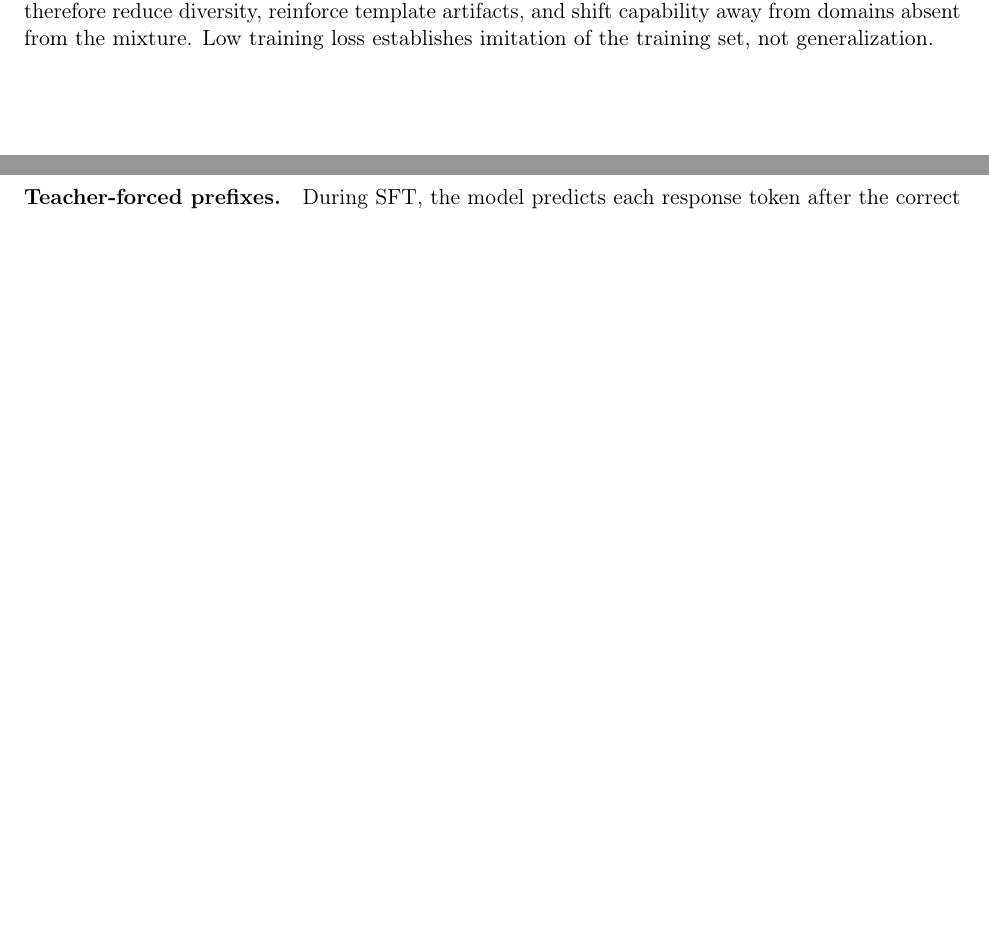
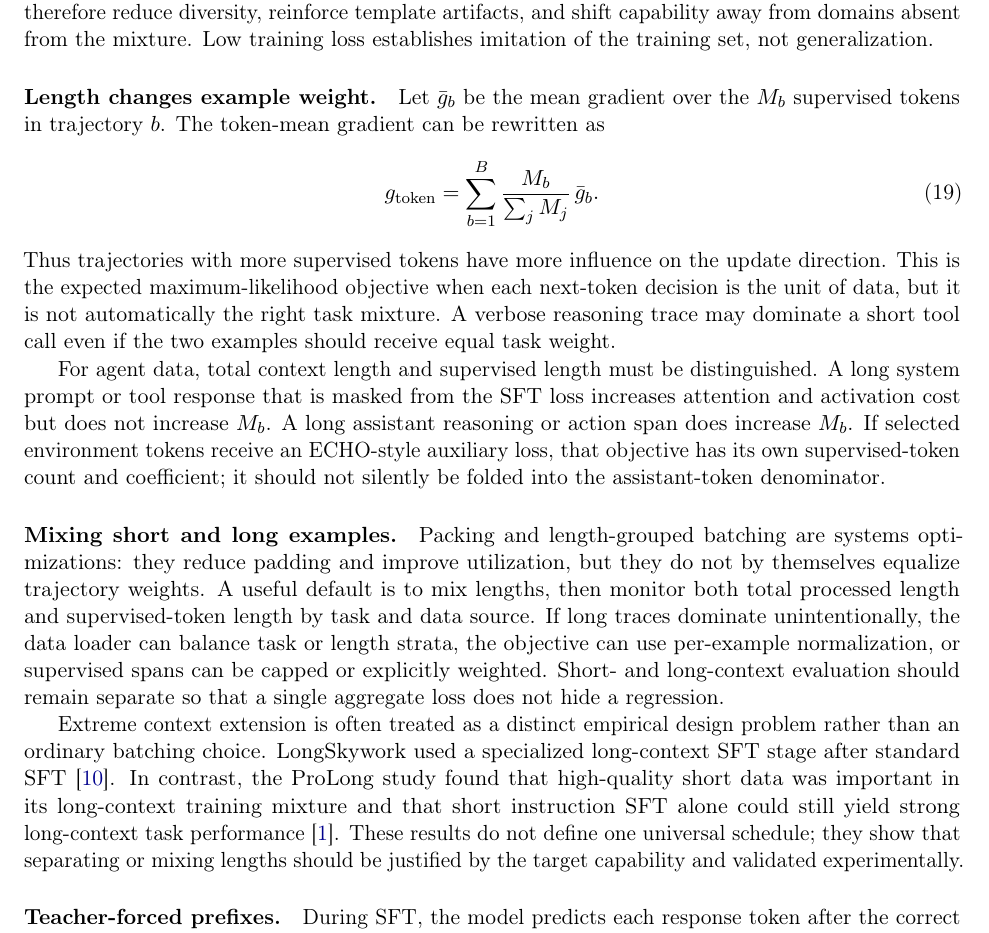
Before and after one commit to yunhzou/qualification_exam_learning, a LaTeX document (main.tex, which reads tex/report/post_training/sft_generalization_and_conditioning_limits.tex): two parts of pages 7 and 8 of 8 before the commit and part of page 8 of 9 after it, the two joined at a grey line, cut so that both start at the same text, the shorter picture padded with empty space. Compiled offline with pdfLaTeX.

Commit message:
Document SFT token normalization and length weighting

```diff
--- a/tex/report/post_training/sft_generalization_and_conditioning_limits.tex
+++ b/tex/report/post_training/sft_generalization_and_conditioning_limits.tex
@@ -22,6 +22,44 @@ therefore reduce diversity, reinforce template artifacts, and shift capability a
 domains absent from the mixture. Low training loss establishes imitation of the training
 set, not generalization.
 
+\paragraph{Length changes example weight.}
+Let $\bar{g}_b$ be the mean gradient over the $M_b$ supervised tokens in trajectory $b$.
+The token-mean gradient can be rewritten as
+\begin{equation}
+  g_{\mathrm{token}}
+  =\sum_{b=1}^{B}\frac{M_b}{\sum_j M_j}\,\bar{g}_b.
+\end{equation}
+Thus trajectories with more supervised tokens have more influence on the update direction.
+This is the expected maximum-likelihood objective when each next-token decision is the
+unit of data, but it is not automatically the right task mixture. A verbose reasoning
+trace may dominate a short tool call even if the two examples should receive equal task
+weight.
+
+For agent data, total context length and supervised length must be distinguished. A long
+system prompt or tool response that is masked from the SFT loss increases attention and
+activation cost but does not increase $M_b$. A long assistant reasoning or action span
+does increase $M_b$. If selected environment tokens receive an ECHO-style auxiliary loss,
+that objective has its own supervised-token count and coefficient; it should not silently
+be folded into the assistant-token denominator.
+
+\paragraph{Mixing short and long examples.}
+Packing and length-grouped batching are systems optimizations: they reduce padding and
+improve utilization, but they do not by themselves equalize trajectory weights. A useful
+default is to mix lengths, then monitor both total processed length and supervised-token
+length by task and data source. If long traces dominate unintentionally, the data loader
+can balance task or length strata, the objective can use per-example normalization, or
+supervised spans can be capped or explicitly weighted. Short- and long-context evaluation
+should remain separate so that a single aggregate loss does not hide a regression.
+
+Extreme context extension is often treated as a distinct empirical design problem rather
+than an ordinary batching choice. LongSkywork used a specialized long-context SFT stage
+after standard SFT \citep{zhao2024longskywork}. In contrast, the ProLong study found that
+high-quality short data was important in its long-context training mixture and that short
+instruction SFT alone could still yield strong long-context task performance
+\citep{gao2024longcontext}. These results do not define one universal schedule; they show
+that separating or mixing lengths should be justified by the target capability and
+validated experimentally.
+
 \paragraph{Teacher-forced prefixes.}
 During SFT, the model predicts each response token after the correct demonstrated prefix.
 During inference, described in Section~\ref{sec:transformer-inference}, each new token is
```
Also changed, not shown: main.tex (+4 -0 lines), references.bib (+52 -0 lines), tex/report/post_training/sft_response_only_objective.tex (+21 -0 lines).
